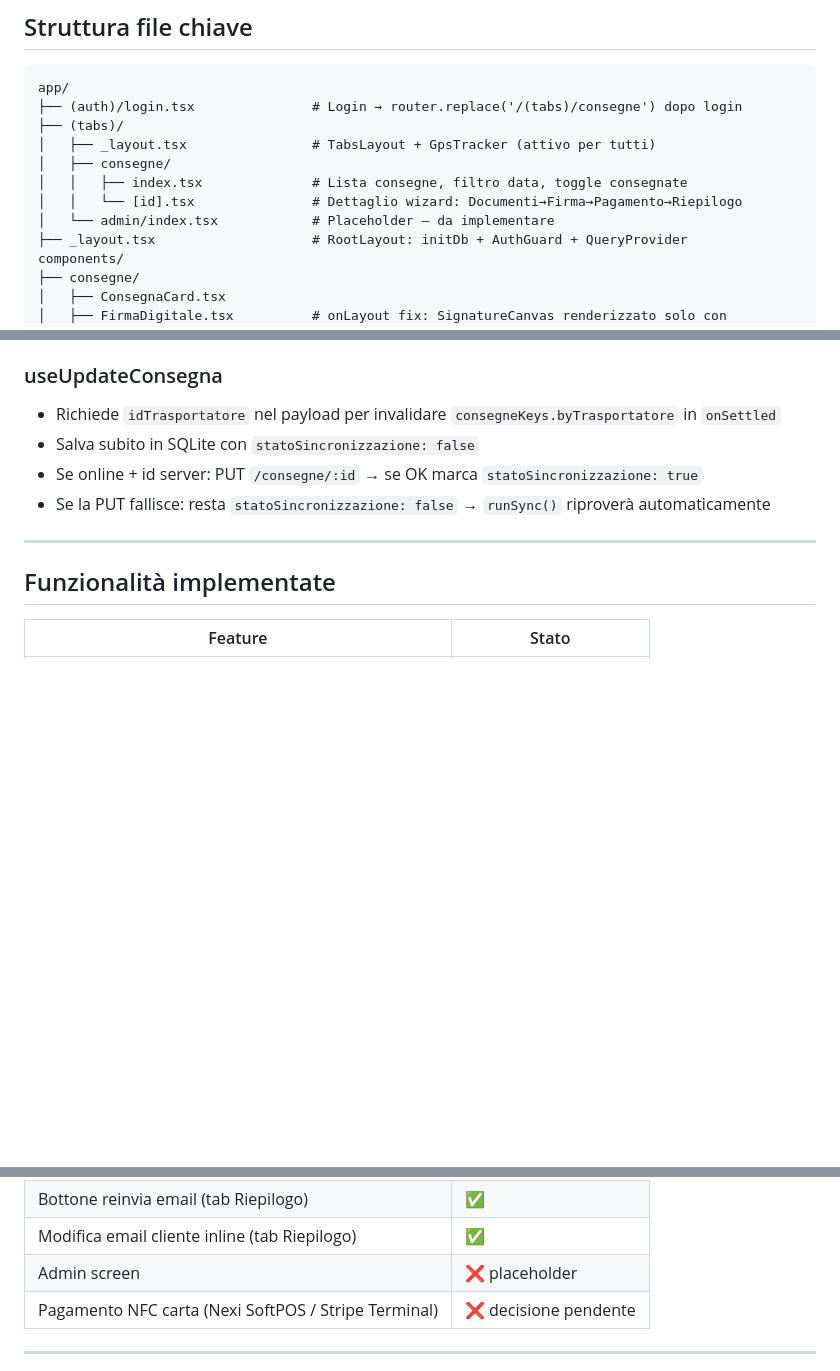
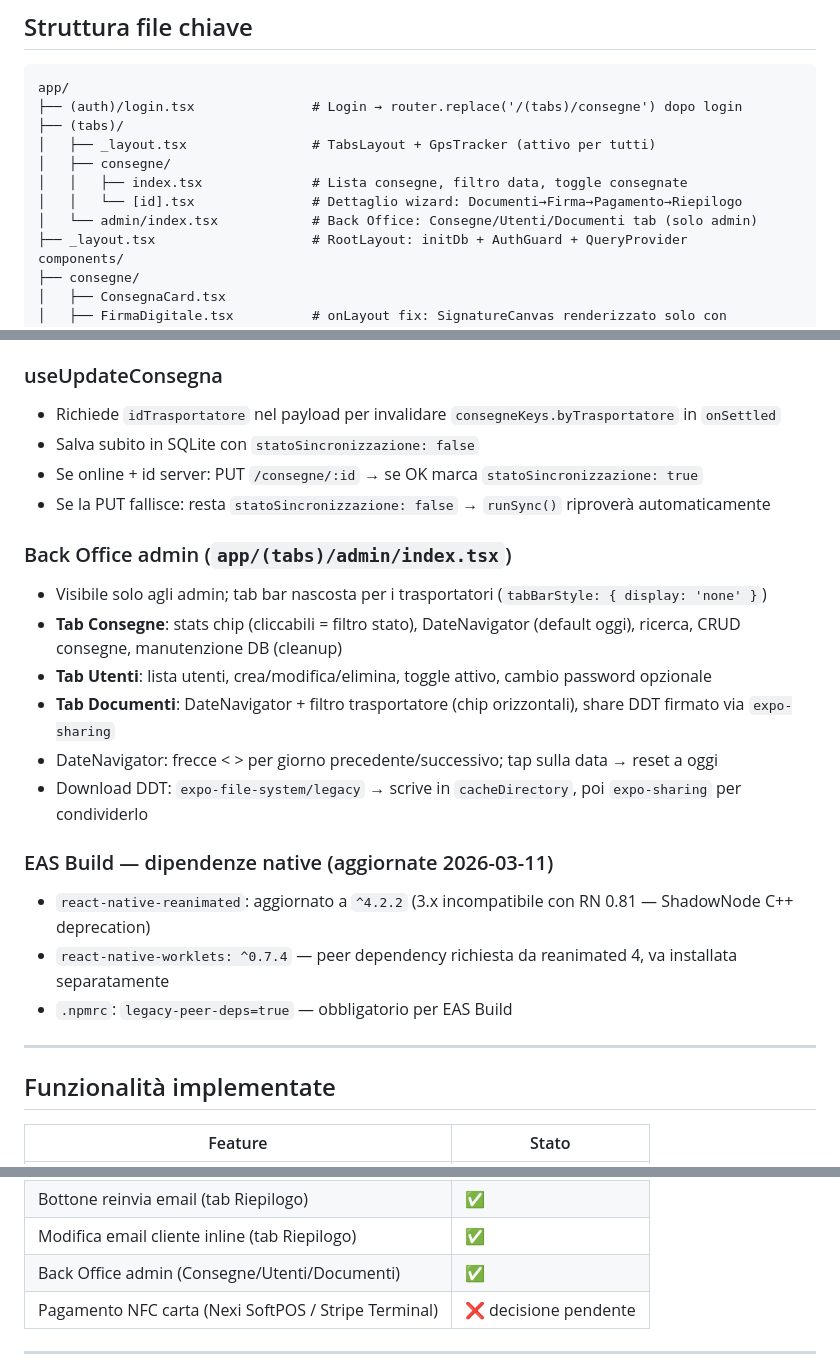
Before and after one commit to fmontenovo81/GestioneConsegneReactNative, a Markdown page: CLAUDE.md, 3 parts joined by grey strips. Drawn GitHub-style; blank space fills up the shorter version.

Commit message:
Docs: aggiorna CLAUDE.md con backoffice admin e stato EAS build
Co-Authored-By: Claude Sonnet 4.6 <noreply@anthropic.com>

```diff
--- a/CLAUDE.md
+++ b/CLAUDE.md
@@ -37,7 +37,7 @@ app/
 │   ├── consegne/
 │   │   ├── index.tsx              # Lista consegne, filtro data, toggle consegnate
 │   │   └── [id].tsx               # Dettaglio wizard: Documenti→Firma→Pagamento→Riepilogo
-│   └── admin/index.tsx            # Placeholder — da implementare
+│   └── admin/index.tsx            # Back Office: Consegne/Utenti/Documenti tab (solo admin)
 ├── _layout.tsx                    # RootLayout: initDb + AuthGuard + QueryProvider
 components/
 ├── consegne/
@@ -104,6 +104,19 @@ contexts/AuthContext.tsx
 - Se online + id server: PUT `/consegne/:id` → se OK marca `statoSincronizzazione: true`
 - Se la PUT fallisce: resta `statoSincronizzazione: false` → `runSync()` riproverà automaticamente
 
+### Back Office admin (`app/(tabs)/admin/index.tsx`)
+- Visibile solo agli admin; tab bar nascosta per i trasportatori (`tabBarStyle: { display: 'none' }`)
+- **Tab Consegne**: stats chip (cliccabili = filtro stato), DateNavigator (default oggi), ricerca, CRUD consegne, manutenzione DB (cleanup)
+- **Tab Utenti**: lista utenti, crea/modifica/elimina, toggle attivo, cambio password opzionale
+- **Tab Documenti**: DateNavigator + filtro trasportatore (chip orizzontali), share DDT firmato via `expo-sharing`
+- DateNavigator: frecce < > per giorno precedente/successivo; tap sulla data → reset a oggi
+- Download DDT: `expo-file-system/legacy` → scrive in `cacheDirectory`, poi `expo-sharing` per condividerlo
+
+### EAS Build — dipendenze native (aggiornate 2026-03-11)
+- `react-native-reanimated`: aggiornato a `^4.2.2` (3.x incompatibile con RN 0.81 — ShadowNode C++ deprecation)
+- `react-native-worklets: ^0.7.4` — peer dependency richiesta da reanimated 4, va installata separatamente
+- `.npmrc`: `legacy-peer-deps=true` — obbligatorio per EAS Build
+
 ---
 
 ## Funzionalità implementate
@@ -121,7 +134,7 @@ contexts/AuthContext.tsx
 | GPS tracking ogni 5 min | ✅ |
 | Bottone reinvia email (tab Riepilogo) | ✅ |
 | Modifica email cliente inline (tab Riepilogo) | ✅ |
-| Admin screen | ❌ placeholder |
+| Back Office admin (Consegne/Utenti/Documenti) | ✅ |
 | Pagamento NFC carta (Nexi SoftPOS / Stripe Terminal) | ❌ decisione pendente |
 
 ---
```
